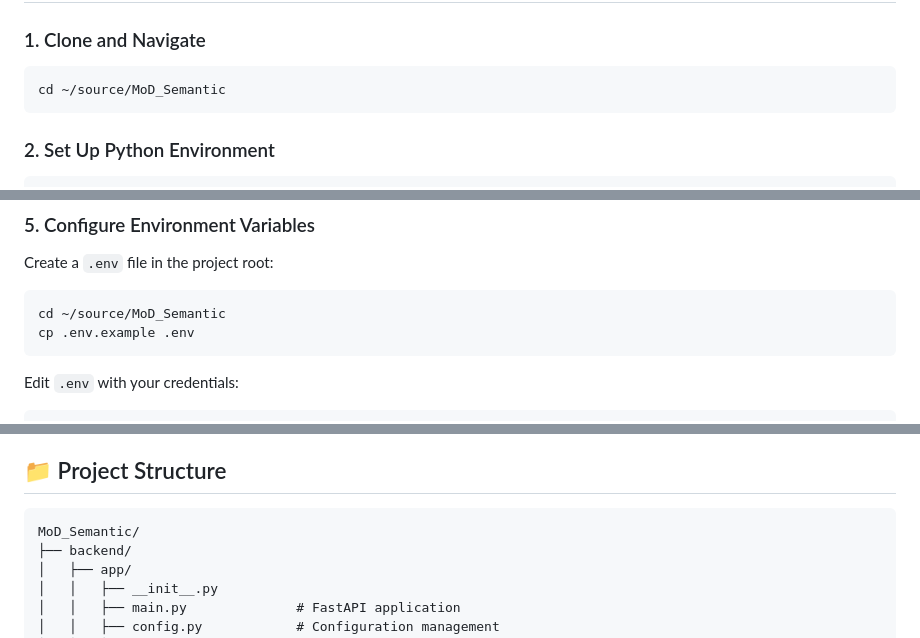
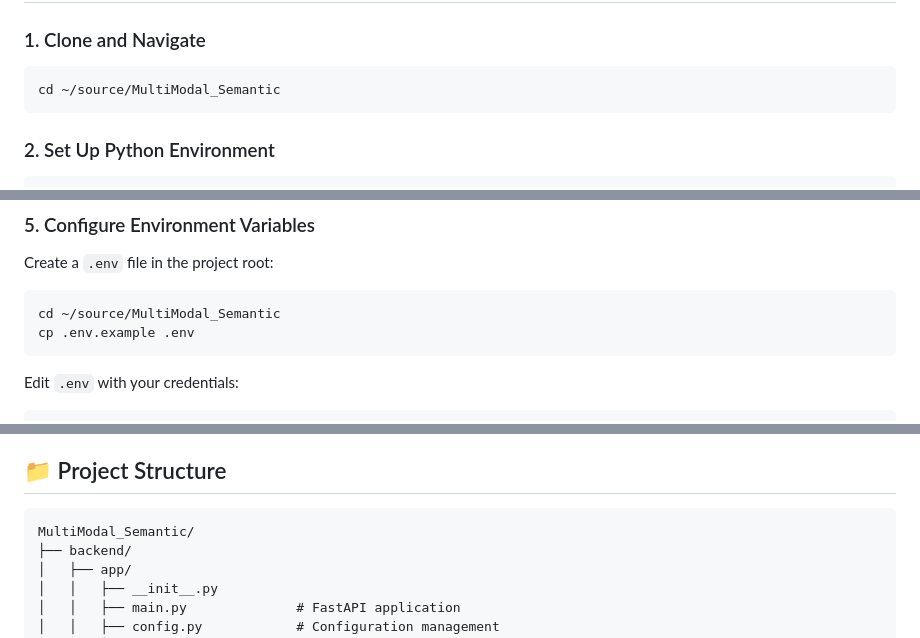
Before and after one commit to kevinfhiggins/MultiModal_Semantic, a Markdown page: README.md, 3 parts joined by grey strips. Drawn GitHub-style.

````diff
--- a/README.md
+++ b/README.md
@@ -49,7 +49,7 @@ The system uses **Voyage AI embeddings** and **MongoDB Atlas Vector Search** to
 ### 1. Clone and Navigate
 
 ```bash
-cd ~/source/MoD_Semantic
+cd ~/source/MultiModal_Semantic
 ```
 
 ### 2. Set Up Python Environment
@@ -109,7 +109,7 @@ pip install -r requirements.txt
 Create a `.env` file in the project root:
 
 ```bash
-cd ~/source/MoD_Semantic
+cd ~/source/MultiModal_Semantic
 cp .env.example .env
 ```
 
@@ -445,7 +445,7 @@ curl -X POST http://localhost:8000/search \
 ## 📁 Project Structure
 
 ```
-MoD_Semantic/
+MultiModal_Semantic/
 ├── backend/
 │   ├── app/
 │   │   ├── __init__.py
````
Also changed, not shown: ATLAS_SETUP.md (+2 -2 lines), QUICKSTART.md (+4 -4 lines).
